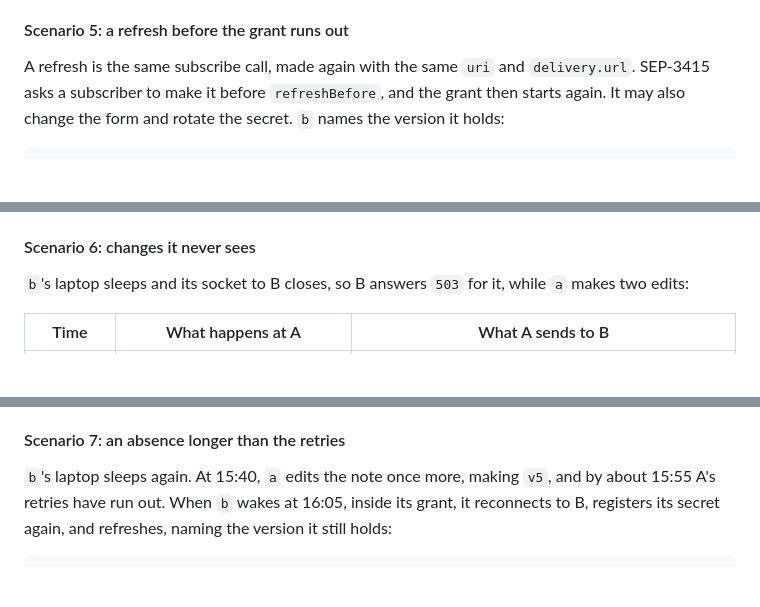
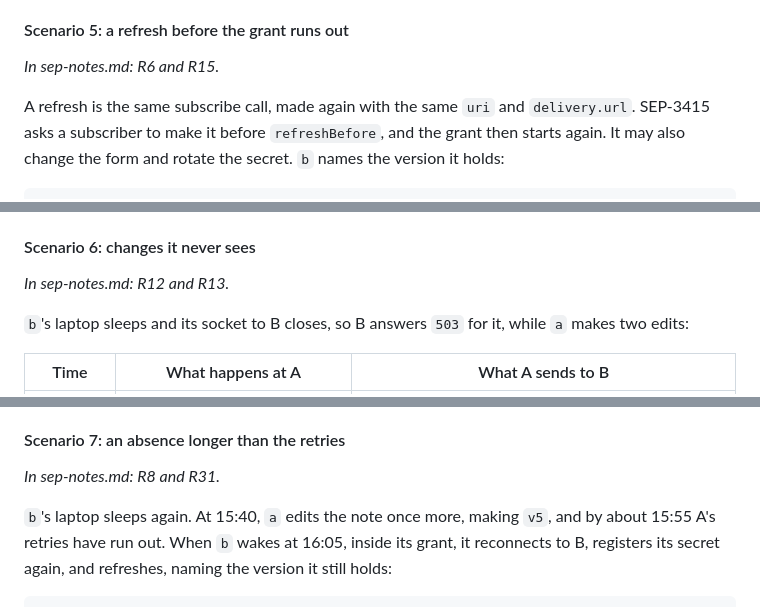
Before and after one commit to lumenize/resource-webhooks-standalone, a Markdown page: tasks/master-plan.md, 3 parts joined by grey strips. GitHub-like rendering; blank space fills up the shorter version.

````diff
--- a/tasks/master-plan.md
+++ b/tasks/master-plan.md
@@ -344,6 +350,8 @@ B verifies the signature, passes the body down `b`'s socket as it was, then answ
 
 #### Scenario 5: a refresh before the grant runs out
 
+*In sep-notes.md: R6 and R15.*
+
 A refresh is the same subscribe call, made again with the same `uri` and `delivery.url`. SEP-3415 asks a subscriber to make it before `refreshBefore`, and the grant then starts again. It may also change the form and rotate the secret. `b` names the version it holds:
 
 ```jsonc
@@ -361,6 +369,8 @@ A refresh is the same subscribe call, made again with the same `uri` and `delive
 - **A subscriber may refresh whenever it suspects it missed something,** not only when a grant is running out. `b` refreshes every subscription when it reconnects to B.
 
 #### Scenario 6: changes it never sees
+
+*In sep-notes.md: R12 and R13.*
 
 `b`'s laptop sleeps and its socket to B closes, so B answers `503` for it, while `a` makes two edits:
 
@@ -386,6 +396,8 @@ A refresh is the same subscribe call, made again with the same `uri` and `delive
 - **`contents` has the shape of `resources/read`'s result,** so the code that applies a read applies a delivery.
 
 #### Scenario 7: an absence longer than the retries
+
+*In sep-notes.md: R8 and R31.*
 
 `b`'s laptop sleeps again. At 15:40, `a` edits the note once more, making `v5`, and by about 15:55 A's retries have run out. When `b` wakes at 16:05, inside its grant, it reconnects to B, registers its secret again, and refreshes, naming the version it still holds:
 
````
Also changed, not shown: other parts of tasks/master-plan.md (+17 -6 lines), demo-script.md (+3 -1 lines), sep-notes.md (+1 -1 lines).
